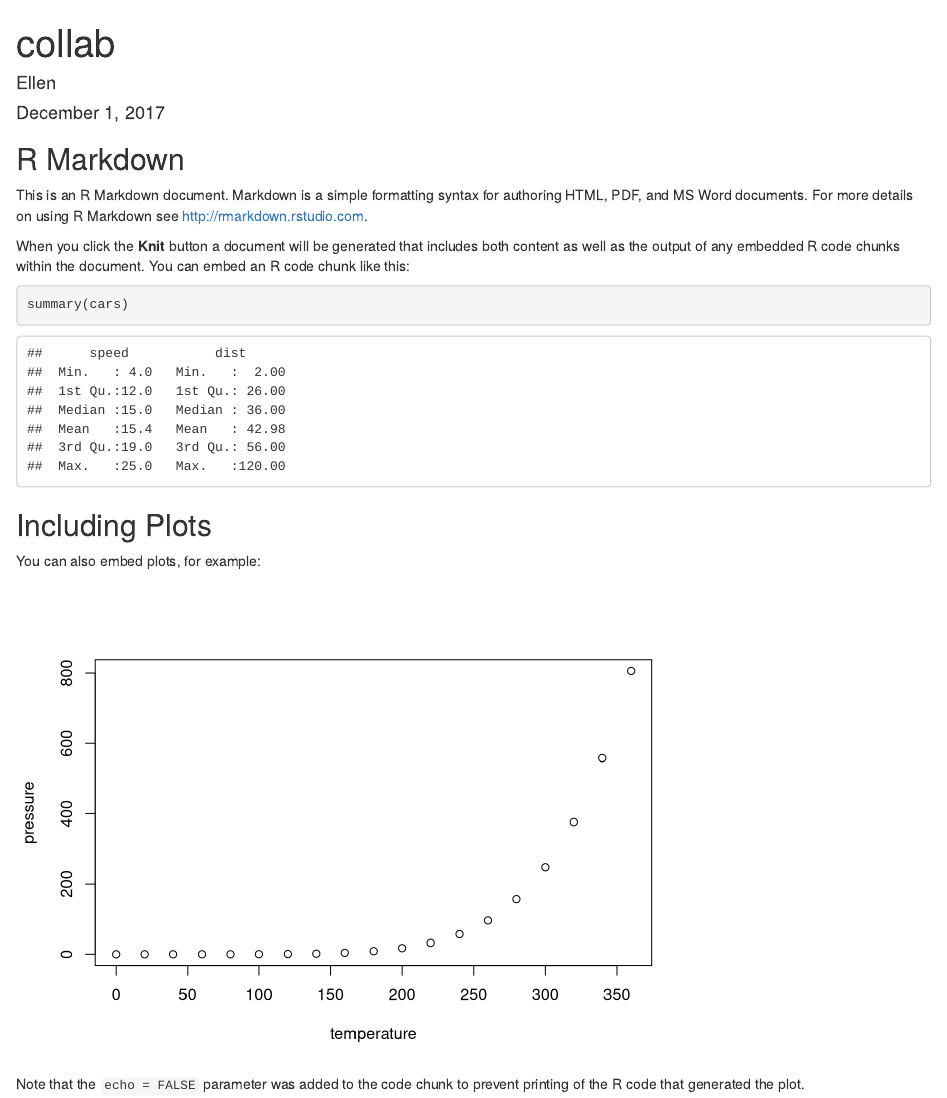
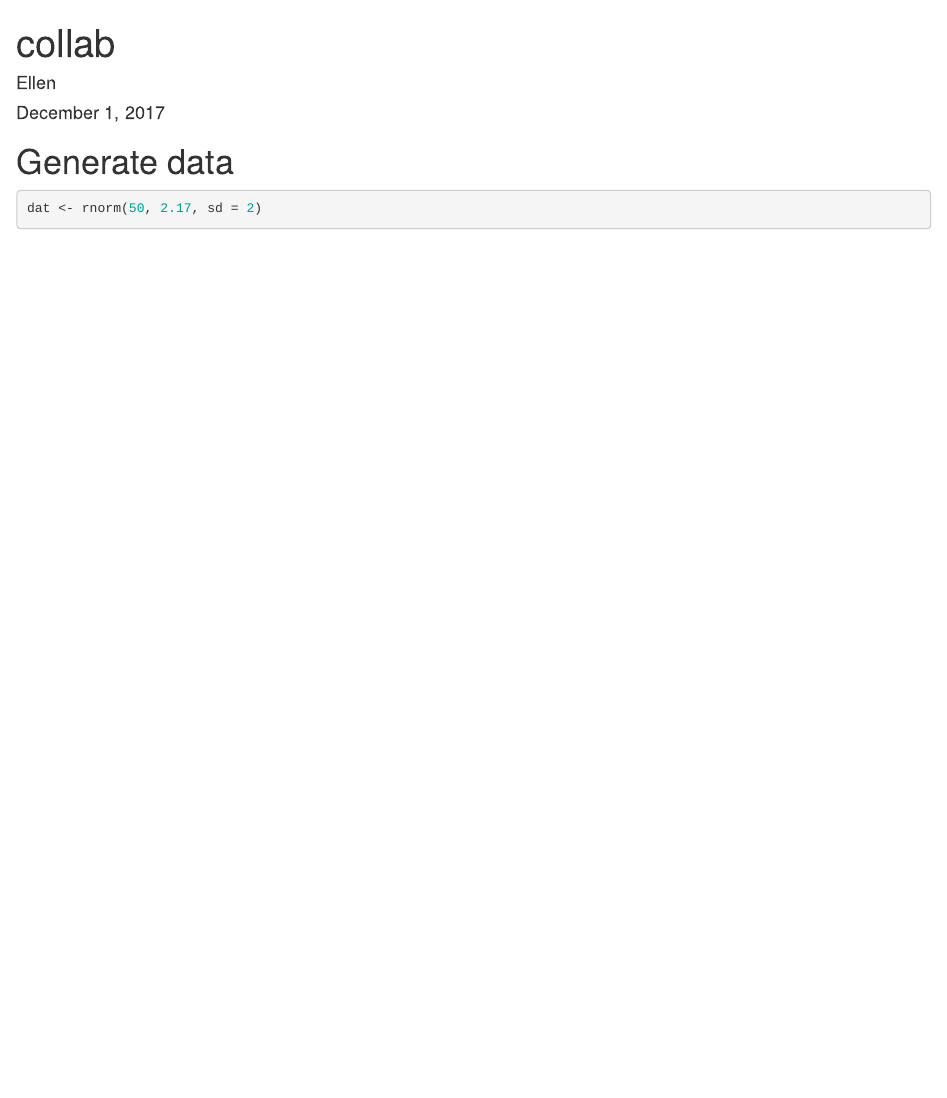
Before and after one commit to moralesmark/ds-colab, an R Markdown document (collab.Rmd): the page in a window 1100 px wide, from its top. Rendered offline with R 4.5, knitr and Pandoc, with nearby package versions; code that draws random numbers runs with fixed seeds of ours.

Commit message:
generated data

````diff
--- a/collab.Rmd
+++ b/collab.Rmd
@@ -5,26 +5,7 @@ date: "December 1, 2017"
 output: html_document
 ---
 
-```{r setup, include=FALSE}
-knitr::opts_chunk$set(echo = TRUE)
+# Generate data
+```{r}
+dat <- rnorm(50, 2.17, sd = 2)
 ```
-
-## R Markdown
-
-This is an R Markdown document. Markdown is a simple formatting syntax for authoring HTML, PDF, and MS Word documents. For more details on using R Markdown see <http://rmarkdown.rstudio.com>.
-
-When you click the **Knit** button a document will be generated that includes both content as well as the output of any embedded R code chunks within the document. You can embed an R code chunk like this:
-
-```{r cars}
-summary(cars)
-```
-
-## Including Plots
-
-You can also embed plots, for example:
-
-```{r pressure, echo=FALSE}
-plot(pressure)
-```
-
-Note that the `echo = FALSE` parameter was added to the code chunk to prevent printing of the R code that generated the plot.
````
